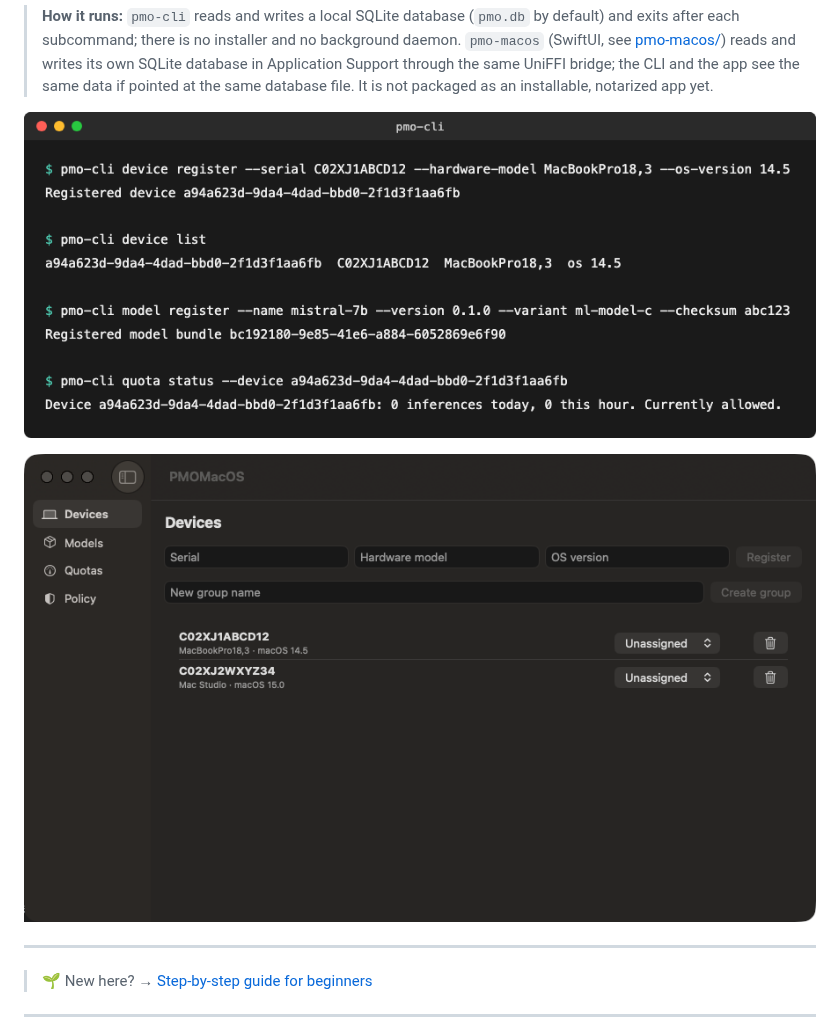
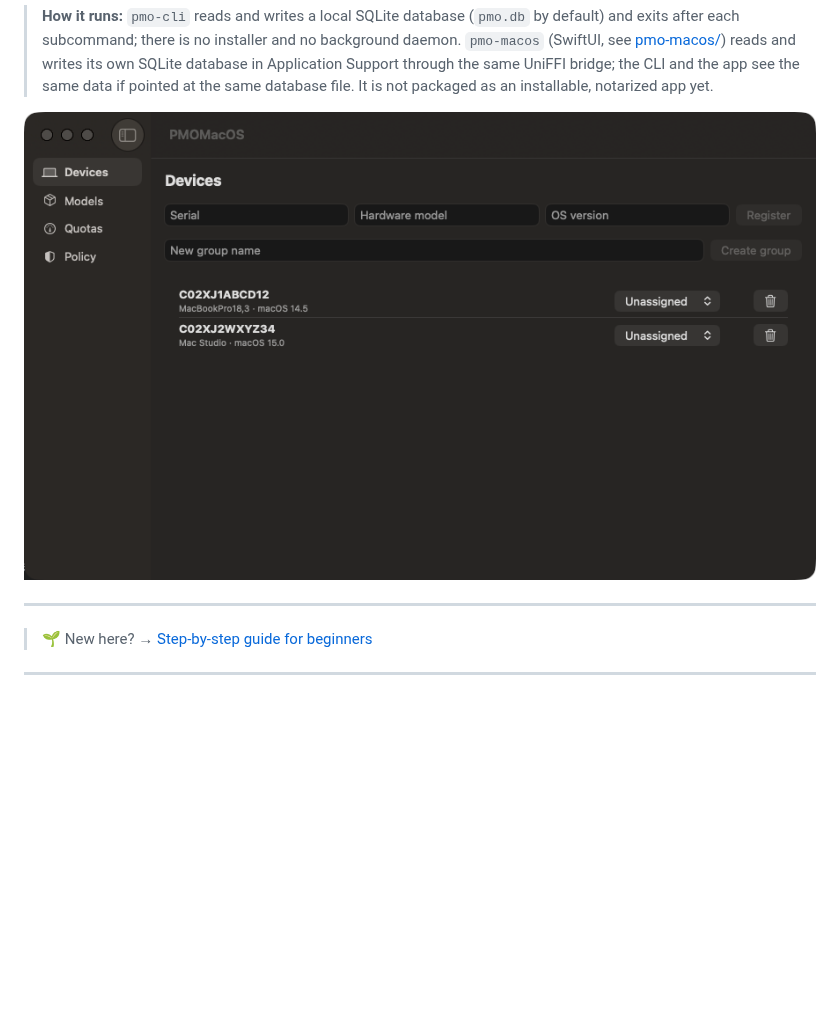
Before and after one commit to 9t29zhmwdh-coder/private-model-orchestrator, a Markdown page: README.md, the part around the change. Drawn GitHub-style; pictures changed too: docs/screenshot.png, docs/screenshot_macos.png (deleted); blank space fills up the shorter version.

```diff
--- a/README.md
+++ b/README.md
@@ -17,9 +17,7 @@ Deploy, version and serve on-device AI models at enterprise scale. Zero data lea
 
 > **How it runs:** `pmo-cli` reads and writes a local SQLite database (`pmo.db` by default) and exits after each subcommand; there is no installer and no background daemon. `pmo-macos` (SwiftUI, see [pmo-macos/](pmo-macos/)) reads and writes its own SQLite database in Application Support through the same UniFFI bridge; the CLI and the app see the same data if pointed at the same database file. It is not packaged as an installable, notarized app yet.
 
-![Private Model Orchestrator](docs/screenshot.png)
-
-![pmo-macos Devices view](docs/screenshot_macos.png)
+![pmo-macos](docs/screenshot.png)
 
 ---
 
```
Also changed, not shown: CHANGELOG.md (+6 -0 lines), README.de.md (+1 -3 lines), 1 other file.
